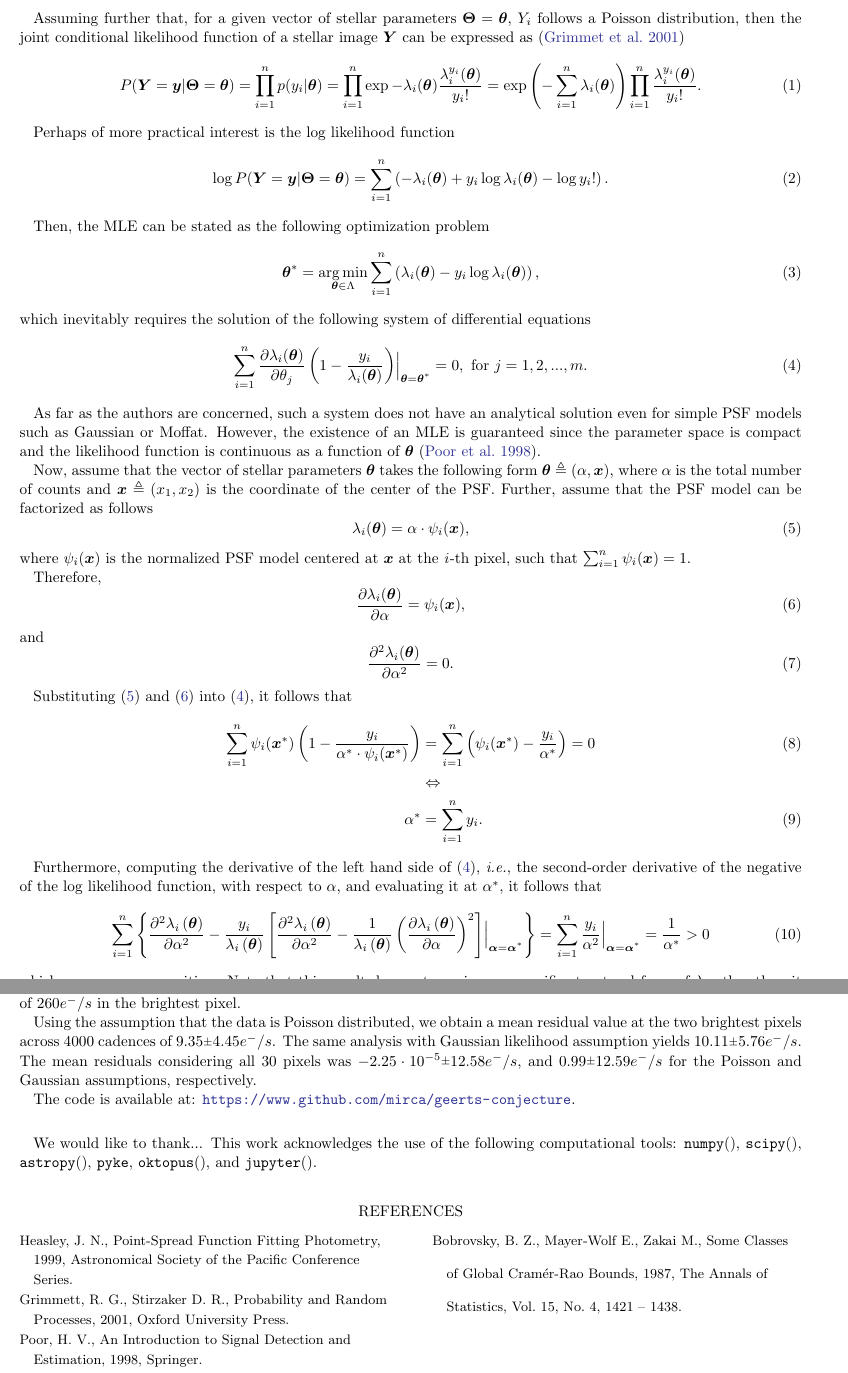
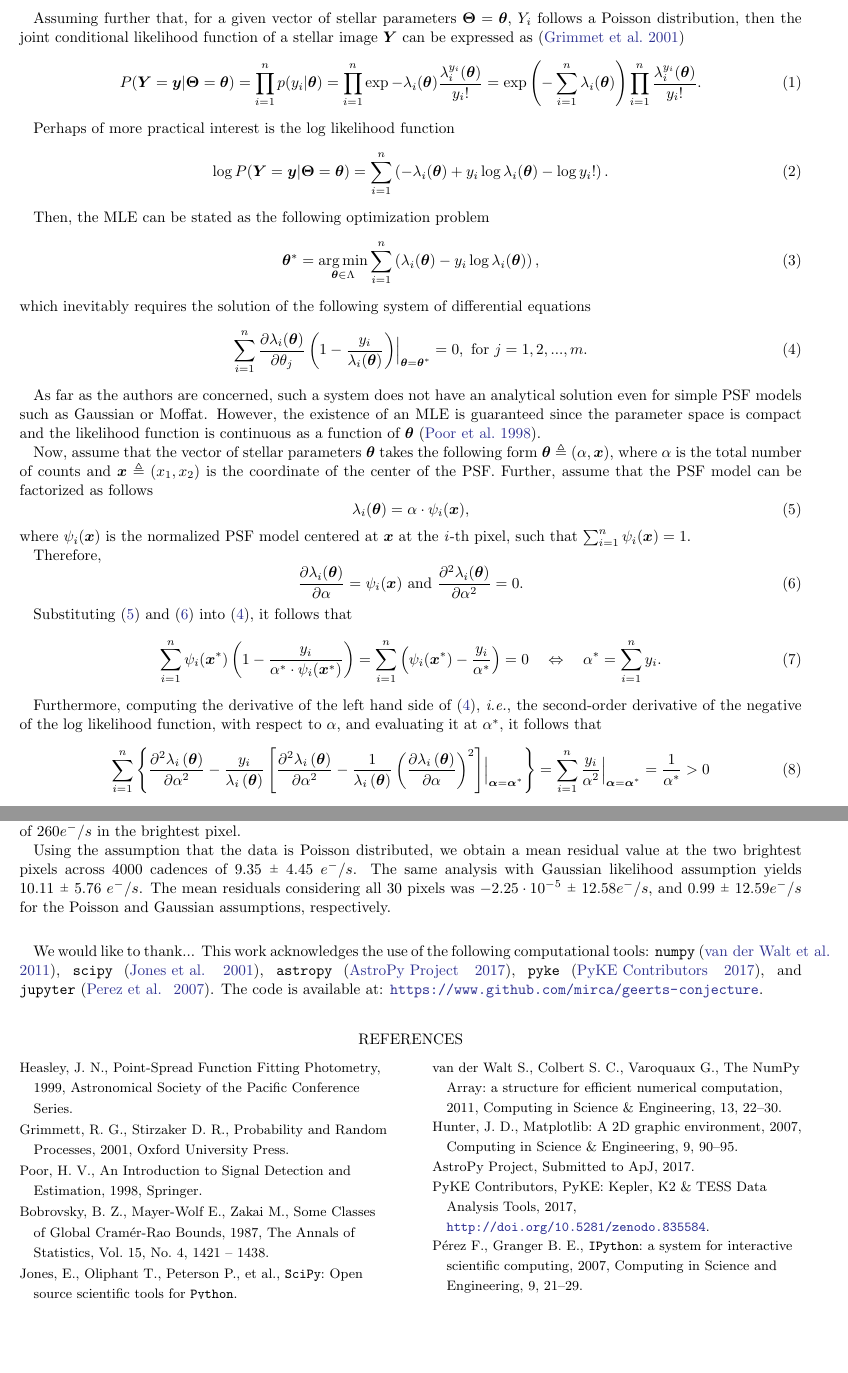
Before and after one commit to mirca/geerts-conjecture, a LaTeX paper (paper/ms.tex): two parts of pages 2 and 3 of 3, joined at a grey line, cut so that both start at the same text, the shorter picture padded with empty space. Compiled offline with LaTeX, dvips and Ghostscript.

Commit message:
update notebook

```diff
--- a/paper/ms.tex
+++ b/paper/ms.tex
@@ -124,21 +124,14 @@ that $\sum_{i=1}^{n}\psi_i(\bm{x})=1$.
 
 Therefore,
 \begin{equation}
-    \dfrac{\partial{\lambda_i(\bm{\theta})}}{\partial \alpha} = \psi_i(\bm{x}),
+    \dfrac{\partial{\lambda_i(\bm{\theta})}}{\partial \alpha} = \psi_i(\bm{x})~\text{and}~
+    \dfrac{\partial^2{\lambda_i(\bm{\theta})}}{\partial \alpha^2} = 0.
     \label{eq:partial_flux}
 \end{equation}
-and
-\begin{equation}
-    \dfrac{\partial^2{\lambda_i(\bm{\theta})}}{\partial \alpha^2} = 0.
-    \label{eq:partial2_flux}
-\end{equation}
-
 
 Substituting (\ref{eq:psf_model}) and (\ref{eq:partial_flux}) into (\ref{eq:partial_eqs}), it follows that
 \begin{align}
-    \sum_{i=1}^{n} \psi_i(\bm{x}^{*})\left(1 - \dfrac{y_i}{\alpha^{*}\cdot\psi_i(\bm{x}^{*})} \right) &= \sum_{i=1}^{n} \left(\psi_i(\bm{x}^{*}) -  \dfrac{y_i}{\alpha^{*}}\right) = 0 \\
-    & \Leftrightarrow \nonumber\\
-    \alpha^{*} &= \sum_{i=1}^{n} y_i.
+    \sum_{i=1}^{n} \psi_i(\bm{x}^{*})\left(1 - \dfrac{y_i}{\alpha^{*}\cdot\psi_i(\bm{x}^{*})} \right) &= \sum_{i=1}^{n} \left(\psi_i(\bm{x}^{*}) -  \dfrac{y_i}{\alpha^{*}}\right) = 0~~~\Leftrightarrow~~~\alpha^{*} = \sum_{i=1}^{n} y_i.
     \label{eq:tada}
 \end{align}
 
@@ -170,17 +163,26 @@ However, for pixels at the tail of the PSF or low signal-to-noise targets, where
 
 As a practical exercise, we apply PSF photometry on the target \texttt{EPIC10053146} of NASA's Kepler Mission. \texttt{EPIC10053146} is a 20th magnitude isolated star. NASA's Kepler data on \texttt{EPIC10053146} has measured an average flux of $260 e^{-}/s$ in the brightest pixel.
 
-Using the assumption that the data is Poisson distributed, we obtain a mean residual value at the two brightest pixels across 4000 cadences of $9.35 \rpm 4.45 e^{-}/s$. The same analysis with Gaussian likelihood assumption yields $10.11 \rpm 5.76 e^{-}/s$. The mean residuals considering all 30 pixels was $-2.25\cdot 10^{-5} \rpm 12.58e^{-}/s$, and $0.99 \rpm 12.59 e^{-}/s$ for the Poisson and Gaussian assumptions, respectively.
+Using the assumption that the data is Poisson distributed, we obtain a mean residual value at
+the two brightest pixels across 4000 cadences of $9.35~\rpm~4.45~e^{-}/s$. The same analysis
+with Gaussian likelihood assumption yields $10.11~\rpm~5.76~e^{-}/s$. The mean residuals
+considering all 30 pixels was $-2.25\cdot 10^{-5}~\rpm~12.58e^{-}/s$, and $0.99~\rpm~12.59 e^{-}/s$
+for the Poisson and Gaussian assumptions, respectively.
 
+\acknowledgments We would like to thank... This work acknowledges the use of the following computational tools: \texttt{numpy}~\citep{numpy}, \texttt{scipy}~\citep{scipy}, \texttt{astropy}~\citep{astropy}, \texttt{pyke}~\citep{pyke}, and \texttt{jupyter}~\citep{jupyter}.
 The code is available at: \url{https://www.github.com/mirca/geerts-conjecture}.
-
-\acknowledgments We would like to thank... This work acknowledges the use of the following computational tools: \texttt{numpy}\citep{}, \texttt{scipy}\citep{}, \texttt{astropy}\citep{}, \texttt{pyke}, \texttt{oktopus}\citep{}, and \texttt{jupyter}\citep{}.
 
 \begin{thebibliography}{}
     \bibitem[Heasley(1999)]{heasley:1999} Heasley, J.~N., Point-Spread Function Fitting Photometry, 1999, Astronomical Society of the Pacific Conference Series.
     \bibitem[Grimmet et al.(2001)]{grimmett:2001} Grimmett, R.~G., Stirzaker D.~R., Probability and Random Processes, 2001, Oxford University Press.
     \bibitem[Poor et al.(1998)]{poor:1998} Poor, H.~V., An Introduction to Signal Detection and Estimation, 1998, Springer.
     \bibitem[Bobrovsky et al. (1987)]{bobrovsky:1987} Bobrovsky, B.~Z., Mayer-Wolf E., Zakai M., Some Classes of Global Cram\'er-Rao Bounds, 1987, The Annals of Statistics, Vol. 15, No. 4, 1421 -- 1438.
+    \bibitem[Jones et al. (2001)]{scipy} Jones, E., Oliphant T., Peterson P., et al., \texttt{SciPy}: Open source scientific tools for \texttt{Python}.
+    \bibitem[van der Walt et al. (2011)]{numpy} van der Walt S., Colbert S.~C., Varoquaux G., The NumPy Array: a structure for efficient numerical computation, 2011, Computing in Science \& Engineering, 13, 22--30.
+    \bibitem[Hunter (2007)]{matplotlib} Hunter, J. D., Matplotlib: A 2D graphic environment, 2007, Computing in Science \& Engineering, 9, 90--95.
+    \bibitem[AstroPy Project (2017)]{astropy} AstroPy Project, Submitted to ApJ, 2017.
+    \bibitem[PyKE Contributors (2017)]{pyke} PyKE Contributors, PyKE: Kepler, K2 \& TESS Data Analysis Tools, 2017, \url{http://doi.org/10.5281/zenodo.835584}.
+    \bibitem[Perez et al. (2007)]{jupyter} P\'erez F., Granger B.~E., \texttt{IPython}: a system for interactive scientific computing, 2007, Computing in Science and Engineering, 9, 21--29.
 \end{thebibliography}
 
 \end{document}
```
Also changed, not shown: 1 other file.
